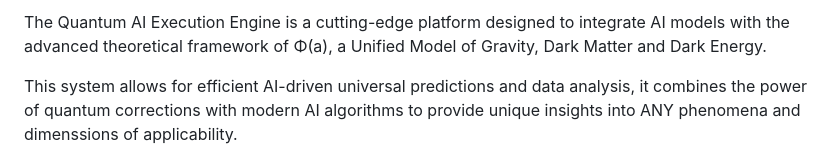
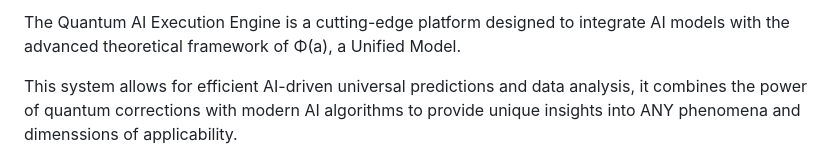
Before and after one commit to RJV-TECHNOLOGIES-LTD/Model, a Markdown page: README.md, the part around the change. GitHub-like rendering.

```diff
--- a/README.md
+++ b/README.md
@@ -1,4 +1,4 @@
-The Quantum AI Execution Engine is a cutting-edge platform designed to integrate AI models with the advanced theoretical framework of Φ(a), a Unified Model of Gravity, Dark Matter and Dark Energy.
+The Quantum AI Execution Engine is a cutting-edge platform designed to integrate AI models with the advanced theoretical framework of Φ(a), a Unified Model.
 
 This system allows for efficient AI-driven universal predictions and data analysis, it combines the power of quantum corrections with modern AI algorithms to provide unique insights into ANY phenomena and dimenssions of applicability.
 
```
